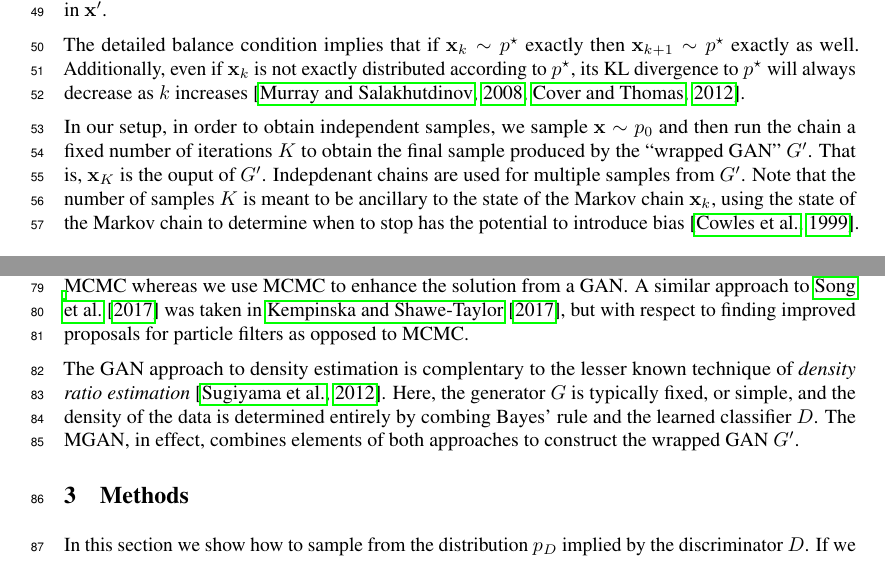
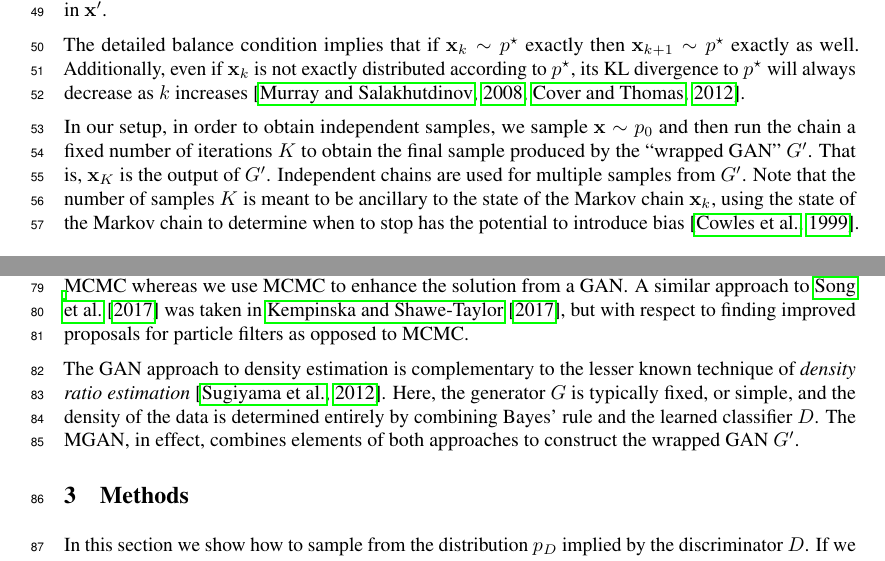
Before and after one commit to rdturnermtl/mhgan_tex, a LaTeX document (mhgan.tex): two parts of pages 2 and 3 of 6, joined at a grey line, cut so that both start at the same text. Compiled offline with pdfLaTeX.

Commit message:
spell checker round

```diff
--- a/mhgan.tex
+++ b/mhgan.tex
@@ -207,8 +207,8 @@ Additionally, even if $\vec x_k$ is not exactly distributed according to $\targe
 
 % also include not on bias from stopping rules
 In our setup, in order to obtain independent samples, we sample $\vec x \sample \pinit$ and then run the chain a fixed number of iterations $K$ to obtain the final sample produced by the ``wrapped GAN'' $G'$.
-That is, $\vec x_K$ is the ouput of $G'$.
-Indepdenant chains are used for multiple samples from $G'$.
+That is, $\vec x_K$ is the output of $G'$.
+Independent chains are used for multiple samples from $G'$.
 Note that the number of samples $K$ is meant to be ancillary to the state of the Markov chain $\vec x_k$, using the state of the Markov chain to determine when to stop has the potential to introduce bias~\citep{Cowles1999}.
 
 \subsection{GANs}
@@ -239,8 +239,8 @@ They use a RealNVP network~\citep{Dinh2016} as the proposal as invertibility is
 The difference with this work is best summarized as:~\citet{Song2017} uses GANs to accelerate MCMC whereas we use MCMC to enhance the solution from a GAN\@.
 A similar approach to~\citet{Song2017} was taken in~\citet{Kempinska2017}, but with respect to finding improved proposals for particle filters as opposed to MCMC\@.
 
-The GAN approach to density estimation is complentary to the lesser known technique of \emph{density ratio estimation}~\citep{Sugiyama2012}.
-Here, the generator $G$ is typically fixed, or simple, and the density of the data is determined entirely by combing Bayes' rule and the learned classifier $D$.
+The GAN approach to density estimation is complementary to the lesser known technique of \emph{density ratio estimation}~\citep{Sugiyama2012}.
+Here, the generator $G$ is typically fixed, or simple, and the density of the data is determined entirely by combining Bayes' rule and the learned classifier $D$.
 The MGAN, in effect, combines elements of both approaches to construct the wrapped GAN $G'$.
 
 \section{Methods}
```
